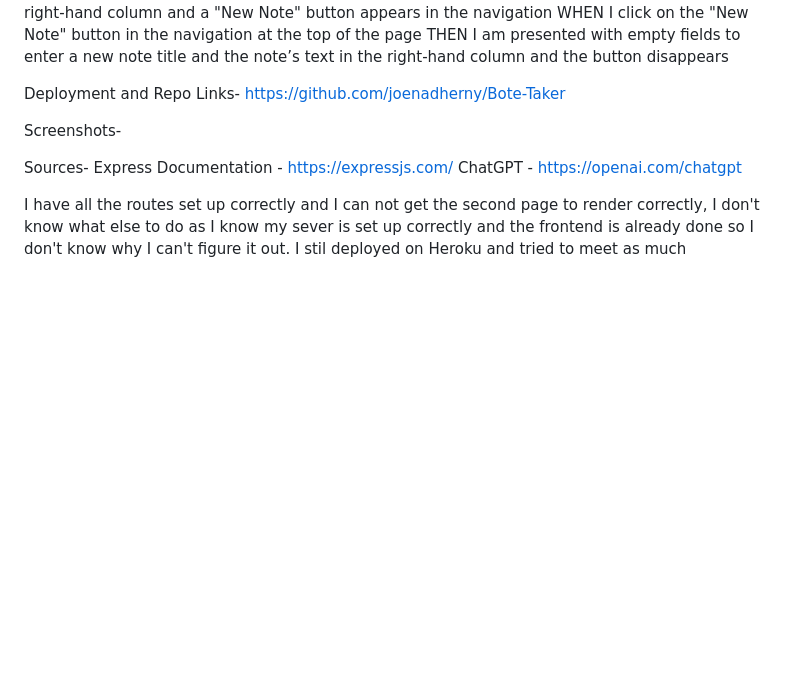
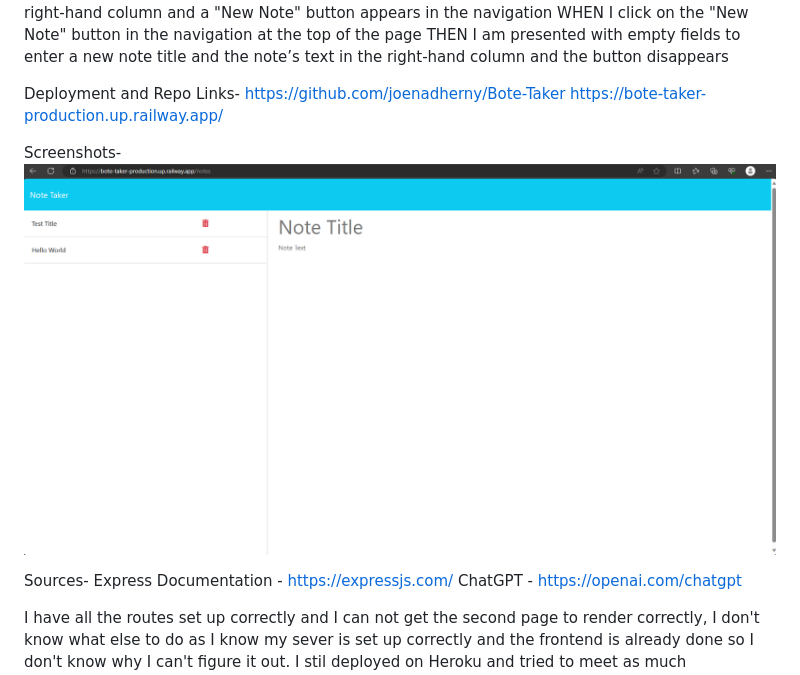
Before and after one commit to joenadherny/Bote-Taker, a Markdown page: README.md, the part around the change. Drawn GitHub-style; pictures changed too: image.png (added); blank space fills up the shorter version.

Commit message:
scrrenshot and links for readme

```diff
--- a/README.md
+++ b/README.md
@@ -21,10 +21,12 @@ WHEN I click on the "New Note" button in the navigation at the top of the page
 THEN I am presented with empty fields to enter a new note title and the note’s text in the right-hand column and the button disappears
 
 Deployment and Repo Links- https://github.com/joenadherny/Bote-Taker
+https://bote-taker-production.up.railway.app/
 
 
 
-Screenshots-
+
+Screenshots-![Alt text](image.png)
 
 Sources-
 Express Documentation - https://expressjs.com/
```
